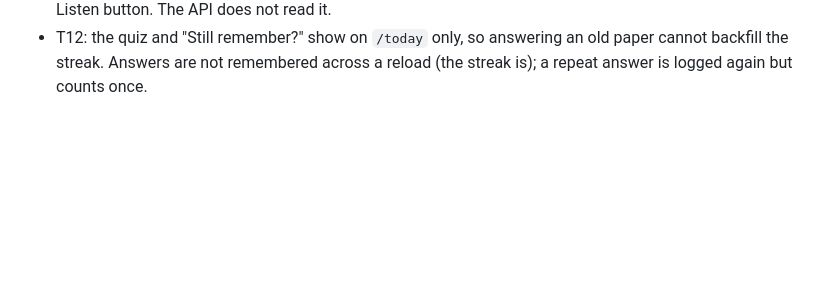
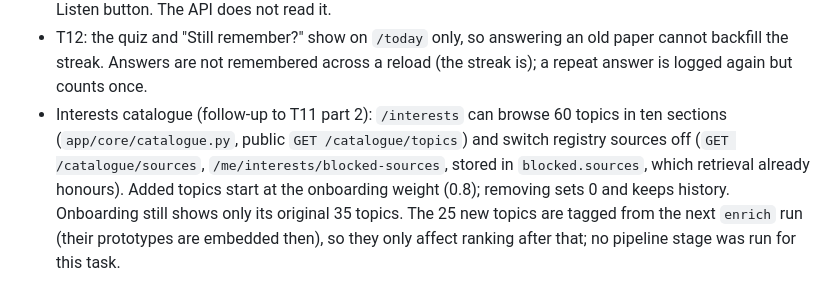
Before and after one commit to Abdul-Rafe8311/new-_helper, a Markdown page: TASKS.md, the part around the change. Rendered like a GitHub page; blank space fills up the shorter version.

Commit message:
docs: note the interests catalogue and what is deferred in TASKS.md

```diff
--- a/TASKS.md
+++ b/TASKS.md
@@ -82,3 +82,4 @@
 - T12: `POST /events` now also accepts `quiz_answer` (`value` 1 or 0, `meta` `q` and `kind` = `quiz` or `recall`); the request shape is unchanged and no migration was needed (the enum value already existed). `GET /me/quiz-streak` counts consecutive days on which every question of that day's edition was answered; "Still remember?" answers (`kind=recall`) never count. The streak is finished-days-in-a-row up to today, or up to yesterday while today is still open.
 - T12: `QUIZ_ENABLED` (default true) is a web, server-side flag: false hides the quiz, the recall card and the Listen button. The API does not read it.
 - T12: the quiz and "Still remember?" show on `/today` only, so answering an old paper cannot backfill the streak. Answers are not remembered across a reload (the streak is); a repeat answer is logged again but counts once.
+- Interests catalogue (follow-up to T11 part 2): `/interests` can browse 60 topics in ten sections (`app/core/catalogue.py`, public `GET /catalogue/topics`) and switch registry sources off (`GET /catalogue/sources`, `/me/interests/blocked-sources`, stored in `blocked.sources`, which retrieval already honours). Added topics start at the onboarding weight (0.8); removing sets 0 and keeps history. Onboarding still shows only its original 35 topics. The 25 new topics are tagged from the next `enrich` run (their prototypes are embedded then), so they only affect ranking after that; no pipeline stage was run for this task.
```
